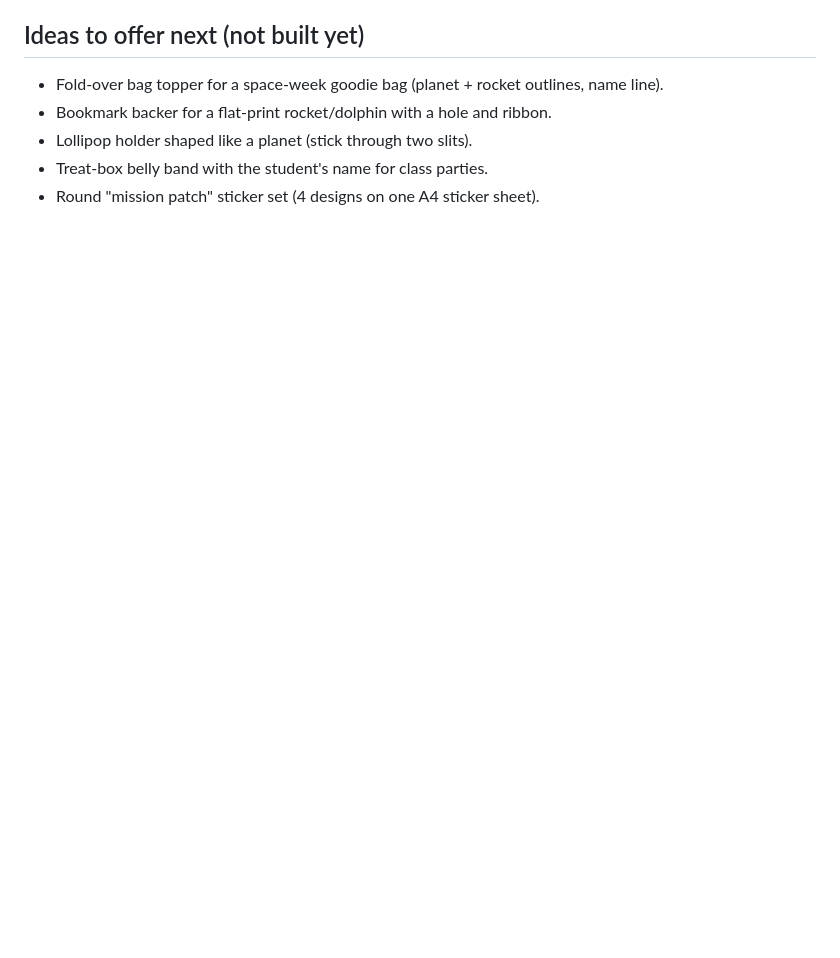
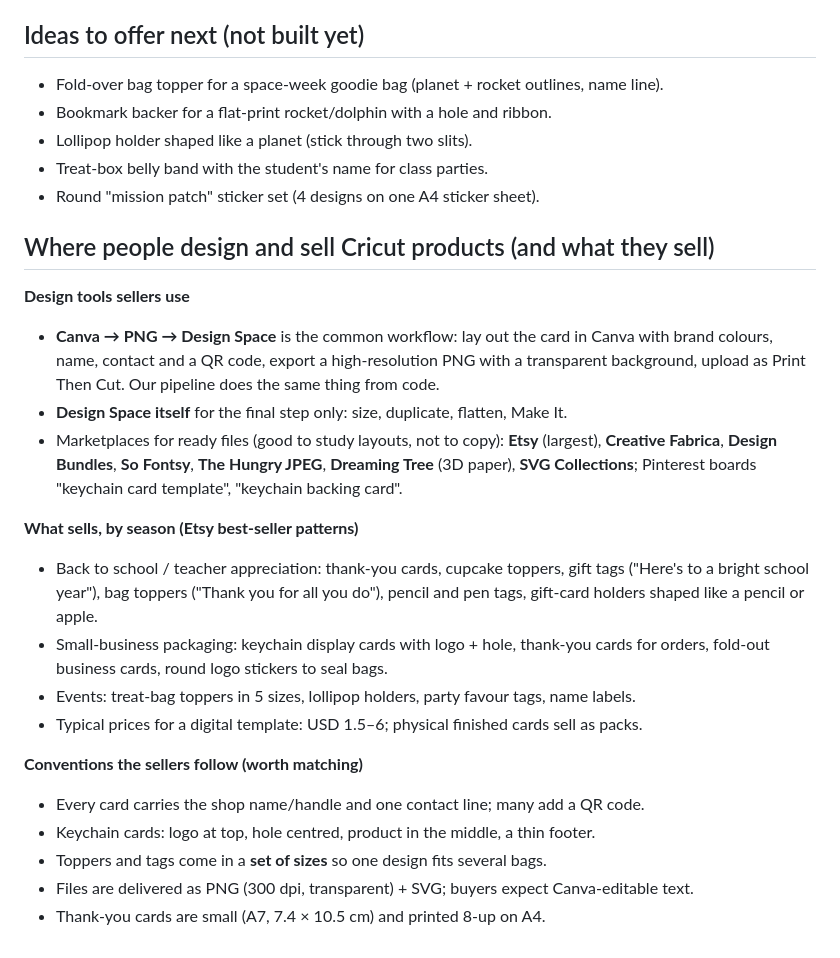
Before and after one commit to alrownha/naser, a Markdown page: cards/IDEAS.md, the part around the change. Drawn GitHub-style; blank space fills up the shorter version.

Commit message:
Cards: add where sellers design and sell Cricut products
Co-Authored-By: Claude Fable 5.1 <noreply@anthropic.com>
Claude-Session: https://claude.ai/code/session_01Kb2LEfB2MjWSY53VwkseEE

```diff
--- a/cards/IDEAS.md
+++ b/cards/IDEAS.md
@@ -49,3 +49,31 @@ transparent outside the cut line, ink-saving outlines, no helper text on the art
 - Lollipop holder shaped like a planet (stick through two slits).
 - Treat-box belly band with the student's name for class parties.
 - Round "mission patch" sticker set (4 designs on one A4 sticker sheet).
+
+## Where people design and sell Cricut products (and what they sell)
+
+**Design tools sellers use**
+- **Canva → PNG → Design Space** is the common workflow: lay out the card in Canva with brand
+  colours, name, contact and a QR code, export a high-resolution PNG with a transparent
+  background, upload as Print Then Cut. Our pipeline does the same thing from code.
+- **Design Space itself** for the final step only: size, duplicate, flatten, Make It.
+- Marketplaces for ready files (good to study layouts, not to copy): **Etsy** (largest),
+  **Creative Fabrica**, **Design Bundles**, **So Fontsy**, **The Hungry JPEG**, **Dreaming Tree**
+  (3D paper), **SVG Collections**; Pinterest boards "keychain card template", "keychain
+  backing card".
+
+**What sells, by season (Etsy best-seller patterns)**
+- Back to school / teacher appreciation: thank-you cards, cupcake toppers, gift tags
+  ("Here's to a bright school year"), bag toppers ("Thank you for all you do"), pencil and
+  pen tags, gift-card holders shaped like a pencil or apple.
+- Small-business packaging: keychain display cards with logo + hole, thank-you cards for
+  orders, fold-out business cards, round logo stickers to seal bags.
+- Events: treat-bag toppers in 5 sizes, lollipop holders, party favour tags, name labels.
+- Typical prices for a digital template: USD 1.5–6; physical finished cards sell as packs.
+
+**Conventions the sellers follow (worth matching)**
+- Every card carries the shop name/handle and one contact line; many add a QR code.
+- Keychain cards: logo at top, hole centred, product in the middle, a thin footer.
+- Toppers and tags come in a **set of sizes** so one design fits several bags.
+- Files are delivered as PNG (300 dpi, transparent) + SVG; buyers expect Canva-editable text.
+- Thank-you cards are small (A7, 7.4 × 10.5 cm) and printed 8-up on A4.
```
